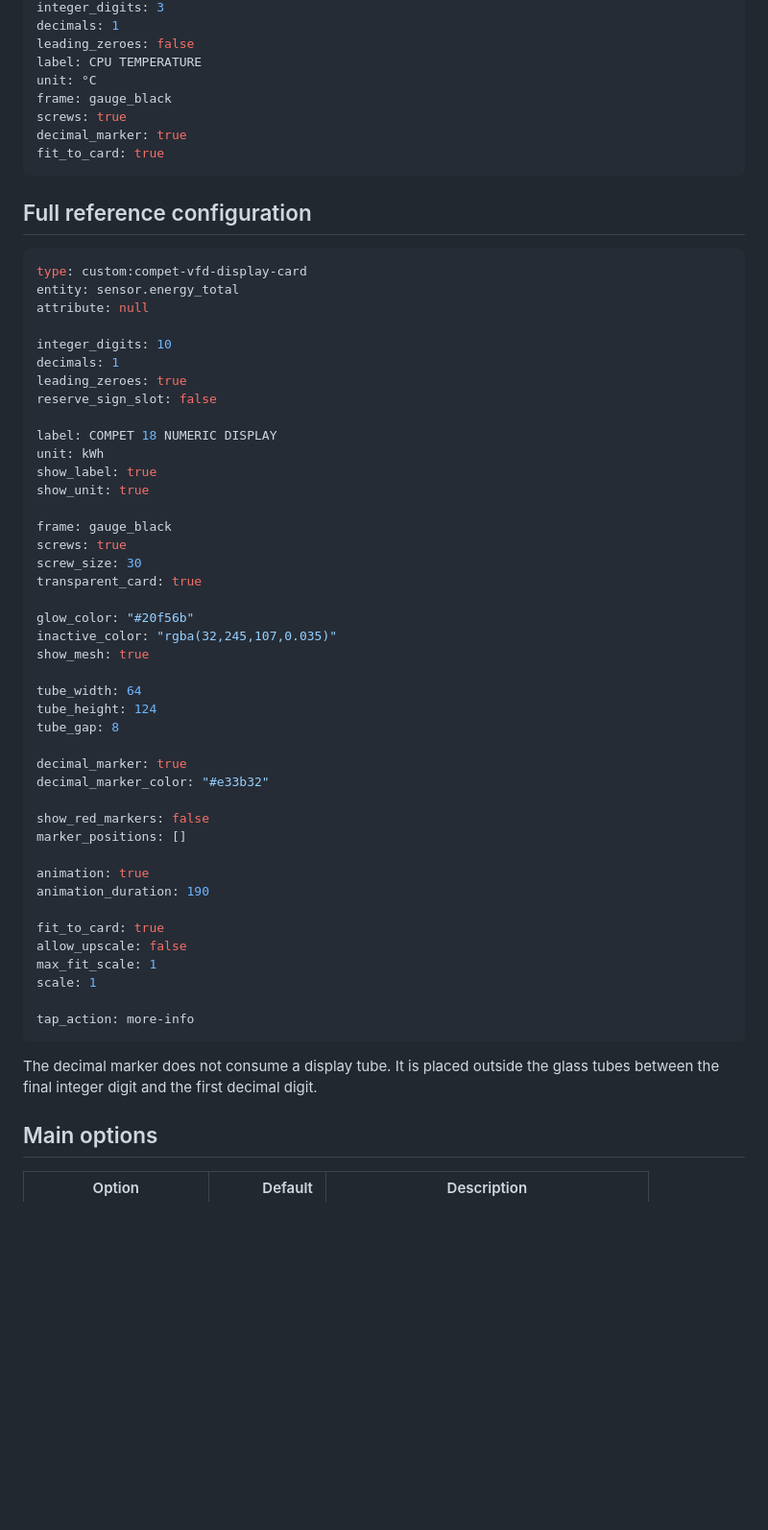
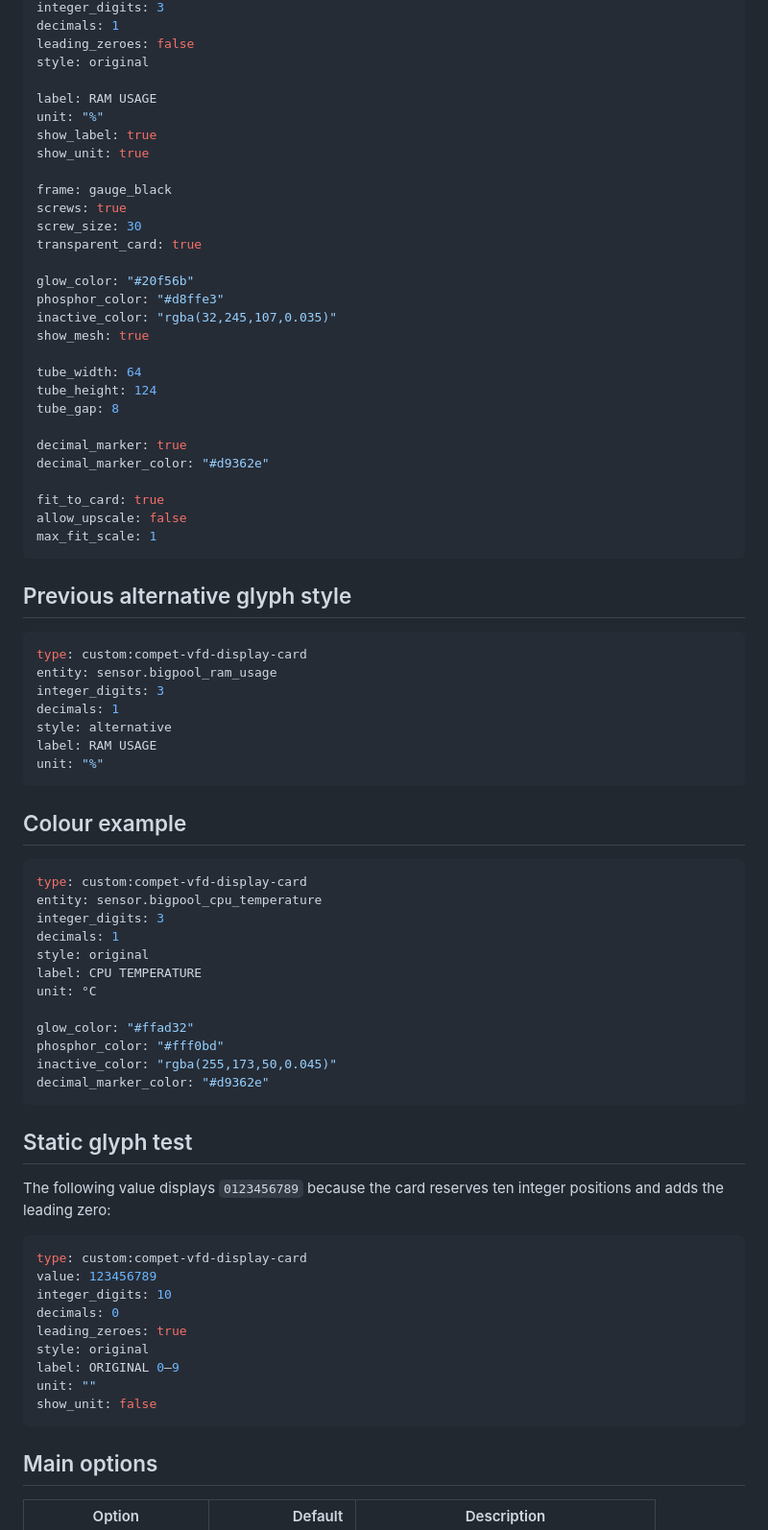
Before and after one commit to loungelizard2018/compet-vfd-display-card, a Markdown page: README.md, the part around one of its changes. Shown at 96% size. Rendered like a GitHub page; blank space fills up the shorter version.

````diff
--- a/README.md
+++ b/README.md
@@ -91,28 +45,10 @@ entity: sensor.bigpool_cpu_temperature
 integer_digits: 3
 decimals: 1
 leading_zeroes: false
-label: CPU TEMPERATURE
-unit: °C
-frame: gauge_black
-screws: true
-decimal_marker: true
-fit_to_card: true
-```
+style: original
 
-## Full reference configuration
-
-```yaml
-type: custom:compet-vfd-display-card
-entity: sensor.energy_total
-attribute: null
-
-integer_digits: 10
-decimals: 1
-leading_zeroes: true
-reserve_sign_slot: false
-
-label: COMPET 18 NUMERIC DISPLAY
-unit: kWh
+label: RAM USAGE
+unit: "%"
 show_label: true
 show_unit: true
 
@@ -122,6 +58,7 @@ screw_size: 30
 transparent_card: true
 
 glow_color: "#20f56b"
+phosphor_color: "#d8ffe3"
 inactive_color: "rgba(32,245,107,0.035)"
 show_mesh: true
 
@@ -130,23 +67,57 @@ tube_height: 124
 tube_gap: 8
 
 decimal_marker: true
-decimal_marker_color: "#e33b32"
-
-show_red_markers: false
-marker_positions: []
-
-animation: true
-animation_duration: 190
+decimal_marker_color: "#d9362e"
 
 fit_to_card: true
 allow_upscale: false
 max_fit_scale: 1
-scale: 1
-
-tap_action: more-info
 ```
 
-The decimal marker does not consume a display tube. It is placed outside the glass tubes between the final integer digit and the first decimal digit.
+## Previous alternative glyph style
+
+```yaml
+type: custom:compet-vfd-display-card
+entity: sensor.bigpool_ram_usage
+integer_digits: 3
+decimals: 1
+style: alternative
+label: RAM USAGE
+unit: "%"
+```
+
+## Colour example
+
+```yaml
+type: custom:compet-vfd-display-card
+entity: sensor.bigpool_cpu_temperature
+integer_digits: 3
+decimals: 1
+style: original
+label: CPU TEMPERATURE
+unit: °C
+
+glow_color: "#ffad32"
+phosphor_color: "#fff0bd"
+inactive_color: "rgba(255,173,50,0.045)"
+decimal_marker_color: "#d9362e"
+```
+
+## Static glyph test
+
+The following value displays `0123456789` because the card reserves ten integer positions and adds the leading zero:
+
+```yaml
+type: custom:compet-vfd-display-card
+value: 123456789
+integer_digits: 10
+decimals: 0
+leading_zeroes: true
+style: original
+label: ORIGINAL 0–9
+unit: ""
+show_unit: false
+```
 
 ## Main options
 
````
Also changed, not shown: other parts of README.md (+37 -79 lines).
